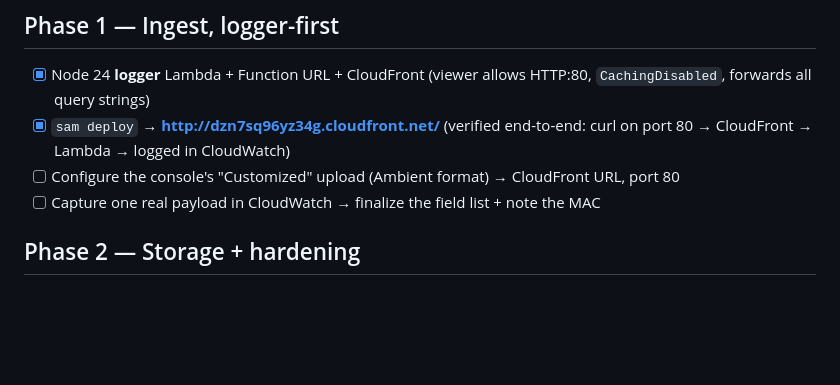
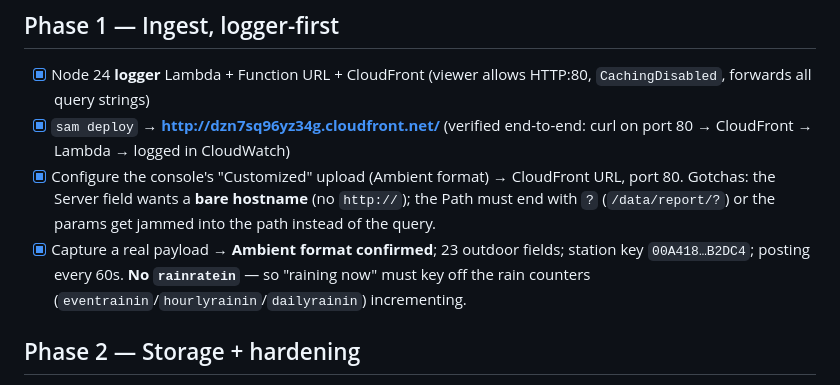
Before and after one commit to cwoskoski/havasulakeweather, a Markdown page: docs/plan.md, the part around the change. Drawn GitHub-style; blank space fills up the shorter version.

Commit message:
Phase 1 complete: real station data confirmed
WS-2902D posting every 60s in Ambient format via CloudFront. Recorded the
console-config gotchas (bare hostname, path trailing '?') and the field list
(23 outdoor fields, no rainratein -> rain-now via counter increments).

Co-Authored-By: Claude Opus 4.8 (1M context) <noreply@anthropic.com>

```diff
--- a/docs/plan.md
+++ b/docs/plan.md
@@ -36,8 +36,12 @@ Defaults below are **proposed** — change any before we start Phase 0.
       (viewer allows HTTP:80, `CachingDisabled`, forwards all query strings)
 - [x] `sam deploy` → **http://dzn7sq96yz34g.cloudfront.net/** (verified end-to-end:
       curl on port 80 → CloudFront → Lambda → logged in CloudWatch)
-- [ ] Configure the console's "Customized" upload (Ambient format) → CloudFront URL, port 80
-- [ ] Capture one real payload in CloudWatch → finalize the field list + note the MAC
+- [x] Configure the console's "Customized" upload (Ambient format) → CloudFront URL, port 80.
+      Gotchas: the Server field wants a **bare hostname** (no `http://`); the Path must end
+      with `?` (`/data/report/?`) or the params get jammed into the path instead of the query.
+- [x] Capture a real payload → **Ambient format confirmed**; 23 outdoor fields; station key
+      `00A418…B2DC4`; posting every 60s. **No `rainratein`** — so "raining now" must key off
+      the rain counters (`eventrainin`/`hourlyrainin`/`dailyrainin`) incrementing.
 
 ## Phase 2 — Storage + hardening
 
```
